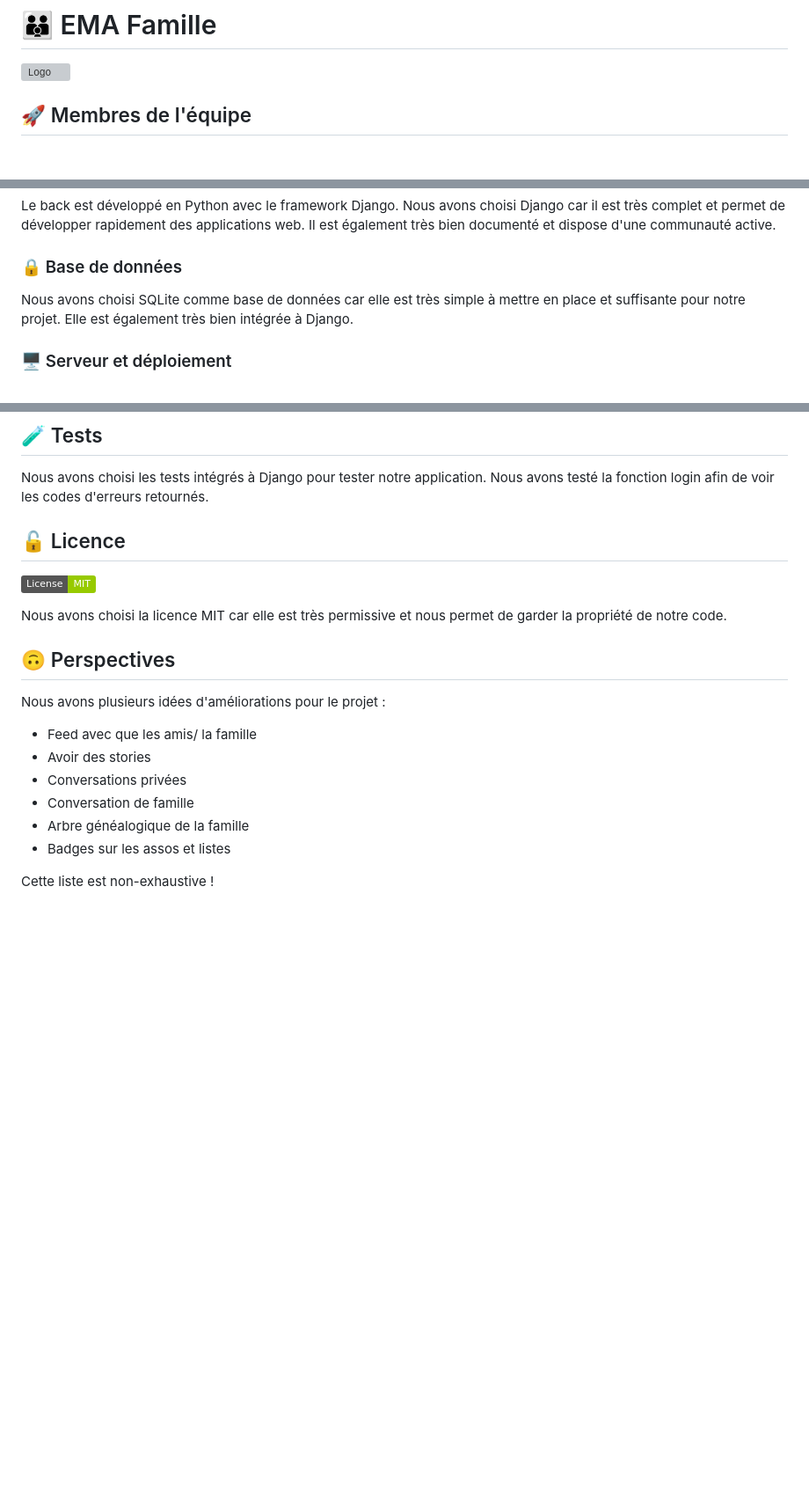
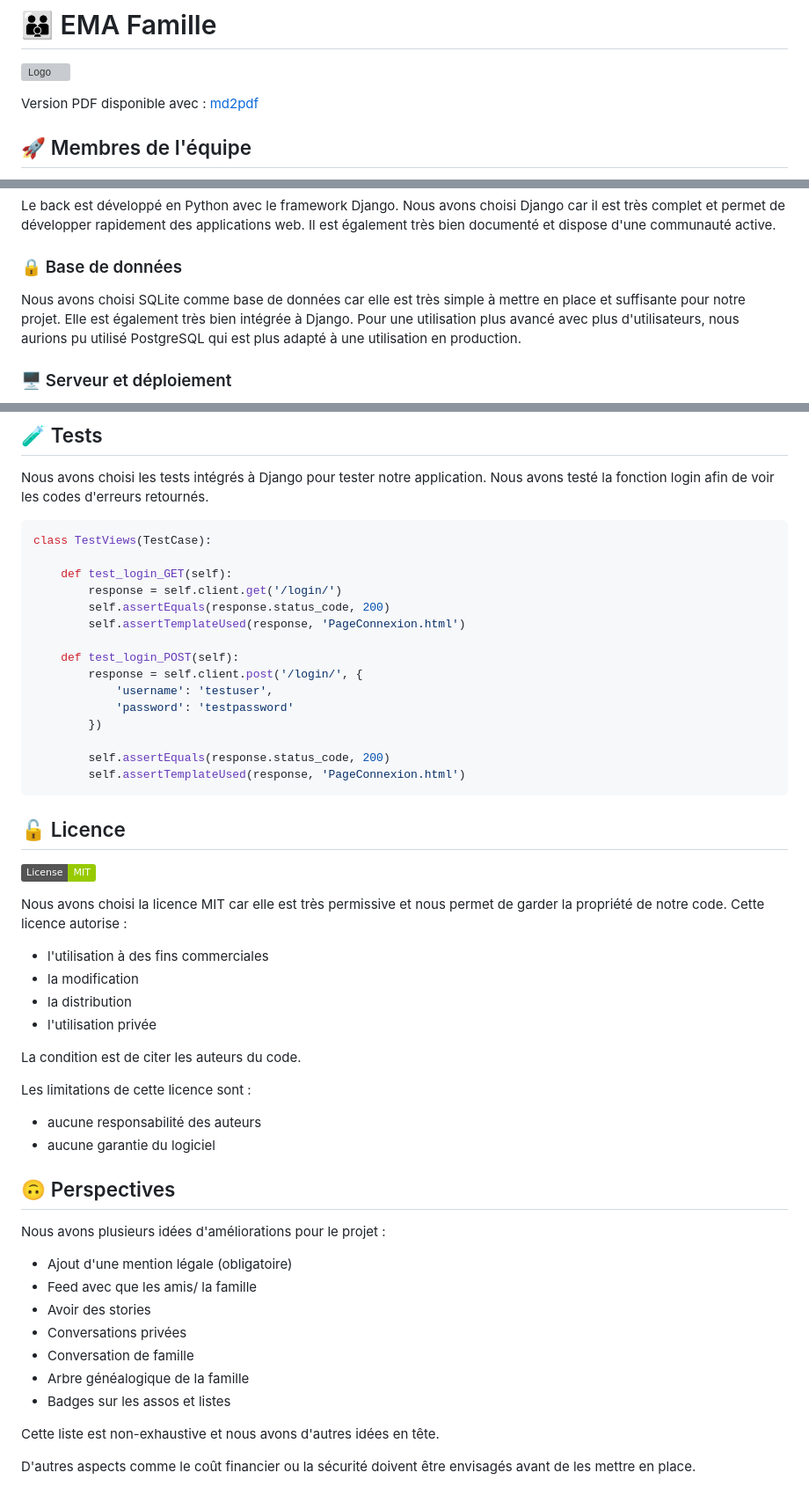
Before and after one commit to emiledelmas/EmaFamille-Back, a Markdown page: rapport.md, 3 parts joined by grey strips. Shown at 88% size. GitHub-like rendering; badges without logos; blank space fills up the shorter version; grey boxes are pictures that could not be loaded.

Commit message:
Add details about code

````diff
--- a/rapport.md
+++ b/rapport.md
@@ -1,6 +1,8 @@
 # 👪 EMA Famille
 
 ![Logo](https://emafamille.fr/static/Logo_EMAFamille.PNG)
+
+Version PDF disponible avec : [md2pdf](https://md2pdf.netlify.app/)
 
 ## 🚀 Membres de l'équipe
 
@@ -109,7 +124,7 @@ Le back est développé en Python avec le framework Django. Nous avons choisi Dj
 
 ### 🔒 Base de données
 
-Nous avons choisi SQLite comme base de données car elle est très simple à mettre en place et suffisante pour notre projet. Elle est également très bien intégrée à Django.
+Nous avons choisi SQLite comme base de données car elle est très simple à mettre en place et suffisante pour notre projet. Elle est également très bien intégrée à Django. Pour une utilisation plus avancé avec plus d'utilisateurs, nous aurions pu utilisé PostgreSQL qui est plus adapté à une utilisation en production.
 
 ### 🖥️ Serveur et déploiement
 
@@ -222,16 +237,48 @@ Les familles possèdent également un album photo, vous pouvez y ajouter des pho
 
 Nous avons choisi les tests intégrés à Django pour tester notre application. Nous avons testé la fonction login afin de voir les codes d'erreurs retournés.
 
+```python
+class TestViews(TestCase):
+
+    def test_login_GET(self):
+        response = self.client.get('/login/')
+        self.assertEquals(response.status_code, 200)
+        self.assertTemplateUsed(response, 'PageConnexion.html')
+
+    def test_login_POST(self):
+        response = self.client.post('/login/', {
+            'username': 'testuser',
+            'password': 'testpassword'
+        })
+
+        self.assertEquals(response.status_code, 200)
+        self.assertTemplateUsed(response, 'PageConnexion.html')
+```
+
 ## 🔓 Licence
 
 [![MIT License](https://img.shields.io/badge/License-MIT-green.svg)](https://choosealicense.com/licenses/mit/)
 
 Nous avons choisi la licence MIT car elle est très permissive et nous permet de garder la propriété de notre code.
+Cette licence autorise :
+
+- l'utilisation à des fins commerciales
+- la modification
+- la distribution
+- l'utilisation privée
+
+La condition est de citer les auteurs du code.
+
+Les limitations de cette licence sont :
+
+- aucune responsabilité des auteurs
+- aucune garantie du logiciel
 
 ## 🙃 Perspectives
 
 Nous avons plusieurs idées d'améliorations pour le projet :
 
+- Ajout d'une mention légale (obligatoire)
 - Feed avec que les amis/ la famille
 - Avoir des stories
 - Conversations privées
@@ -239,4 +286,6 @@ Nous avons plusieurs idées d'améliorations pour le projet :
 - Arbre généalogique de la famille
 - Badges sur les assos et listes
 
-Cette liste est non-exhaustive !
+Cette liste est non-exhaustive et nous avons d'autres idées en tête.
+
+D'autres aspects comme le coût financier ou la sécurité doivent être envisagés avant de les mettre en place.
````
Also changed, not shown: other parts of rapport.md (+15 -2 lines).
